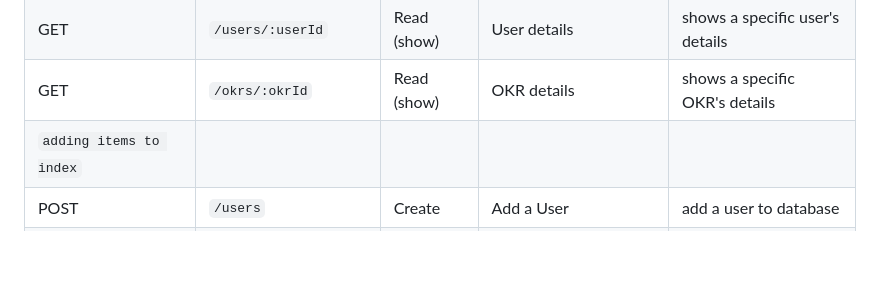
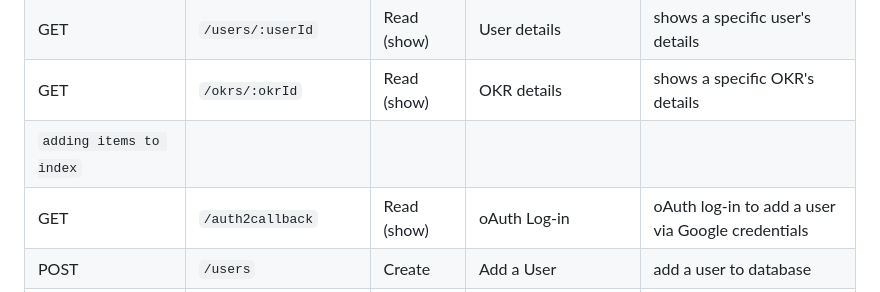
Before and after one commit to lvlivingston/goalkr, a Markdown page: README.md, the part around the change. Drawn GitHub-style; blank space fills up the shorter version.

Commit message:
adding oAuth to restful routing chart

```diff
--- a/README.md
+++ b/README.md
@@ -49,6 +49,7 @@ It's a web application hosted on Heroku utilizing the Express framework for Node
 | GET | `/users/:userId` | Read (show) | User details | shows a specific user's details
 | GET | `/okrs/:okrId` | Read (show) | OKR details | shows a specific OKR's details |
 | `adding items to index`  |   |   |   |   |
+| GET  | `/auth2callback`  | Read (show) | oAuth Log-in  |  oAuth log-in to add a user via Google credentials |
 | POST | `/users` | Create | Add a User | add a user to database |
 | POST | `/okrs` | Create | Add an OKR | add an OKR to database|
 | POST | `/notes` | Create | Add a Note | add a note to database |
```
